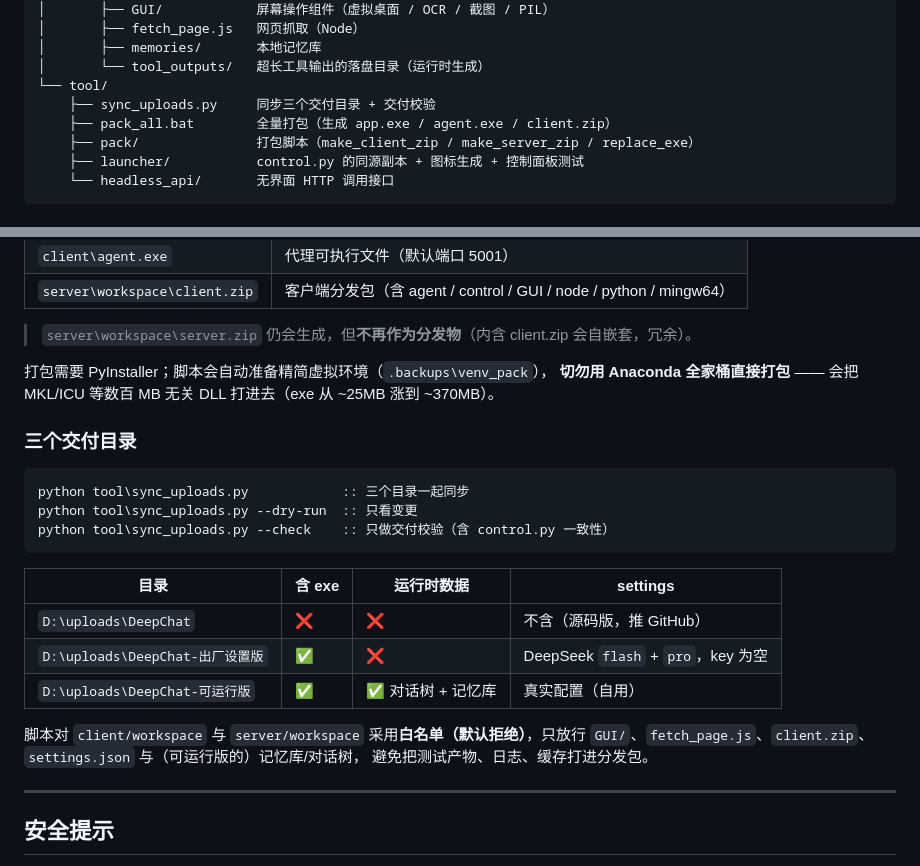
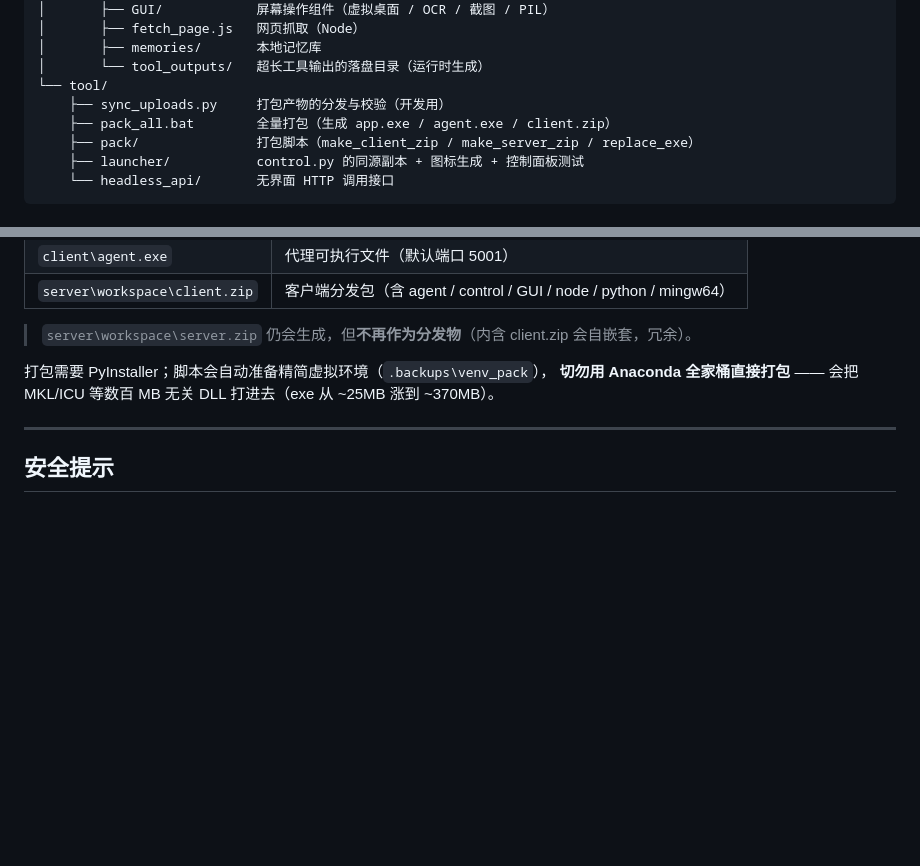
Before and after one commit to abcdxctx001/DeepChat, a Markdown page: README.md, 2 parts joined by grey strips. Rendered like a GitHub page; blank space fills up the shorter version.

Commit message:
DeepChat

````diff
--- a/README.md
+++ b/README.md
@@ -179,7 +236,7 @@ DeepChat/
 │       ├── memories/       本地记忆库
 │       └── tool_outputs/   超长工具输出的落盘目录（运行时生成）
 └── tool/
-    ├── sync_uploads.py     同步三个交付目录 + 交付校验
+    ├── sync_uploads.py     打包产物的分发与校验（开发用）
     ├── pack_all.bat        全量打包（生成 app.exe / agent.exe / client.zip）
     ├── pack/               打包脚本（make_client_zip / make_server_zip / replace_exe）
     ├── launcher/           control.py 的同源副本 + 图标生成 + 控制面板测试
@@ -207,24 +264,6 @@ tool\pack_all.bat
 打包需要 PyInstaller；脚本会自动准备精简虚拟环境（`.backups\venv_pack`），
 **切勿用 Anaconda 全家桶直接打包** —— 会把 MKL/ICU 等数百 MB 无关 DLL 打进去（exe 从 ~25MB 涨到 ~370MB）。
 
-### 三个交付目录
-
-```bat
-python tool\sync_uploads.py            :: 三个目录一起同步
-python tool\sync_uploads.py --dry-run  :: 只看变更
-python tool\sync_uploads.py --check    :: 只做交付校验（含 control.py 一致性）
-```
-
-| 目录 | 含 exe | 运行时数据 | settings |
-|---|---|---|---|
-| `D:\uploads\DeepChat` | ❌ | ❌ | 不含（源码版，推 GitHub） |
-| `D:\uploads\DeepChat-出厂设置版` | ✅ | ❌ | DeepSeek `flash` + `pro`，key 为空 |
-| `D:\uploads\DeepChat-可运行版` | ✅ | ✅ 对话树 + 记忆库 | 真实配置（自用） |
-
-脚本对 `client/workspace` 与 `server/workspace` 采用**白名单（默认拒绝）**，只放行
-`GUI/`、`fetch_page.js`、`client.zip`、`settings.json` 与（可运行版的）记忆库/对话树，
-避免把测试产物、日志、缓存打进分发包。
-
 ---
 
 ## 安全提示
````
Also changed, not shown: other parts of README.md (+57 -0 lines).
